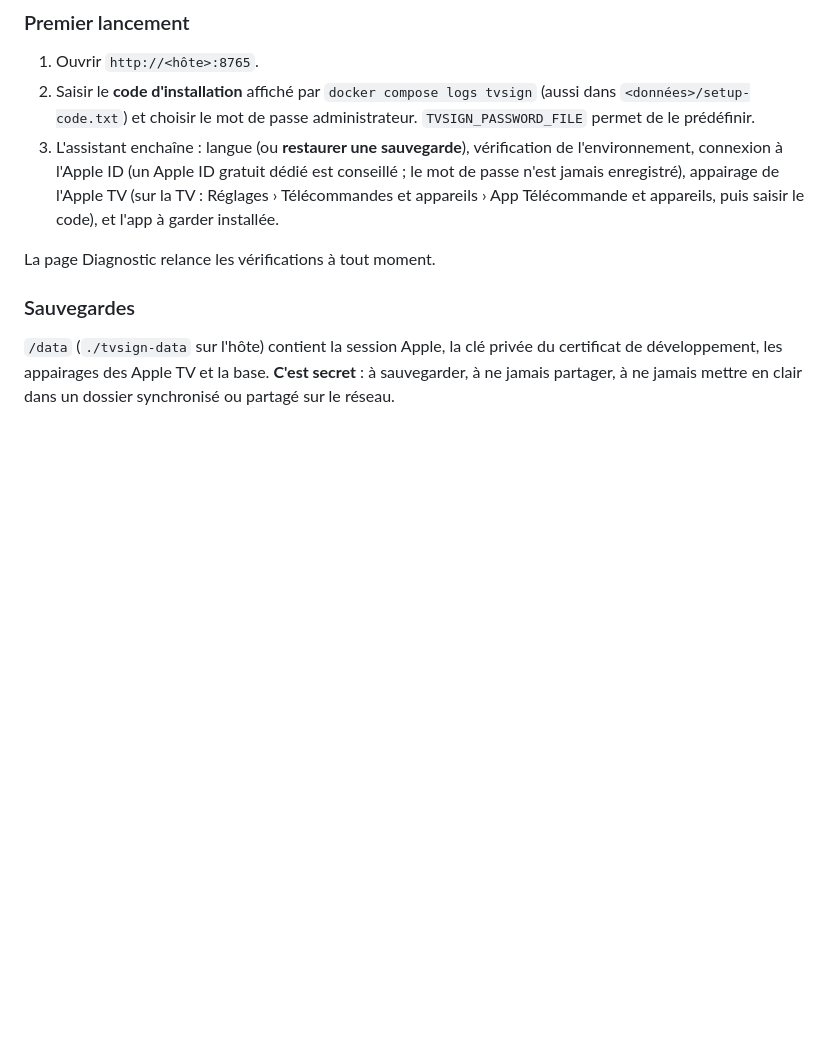
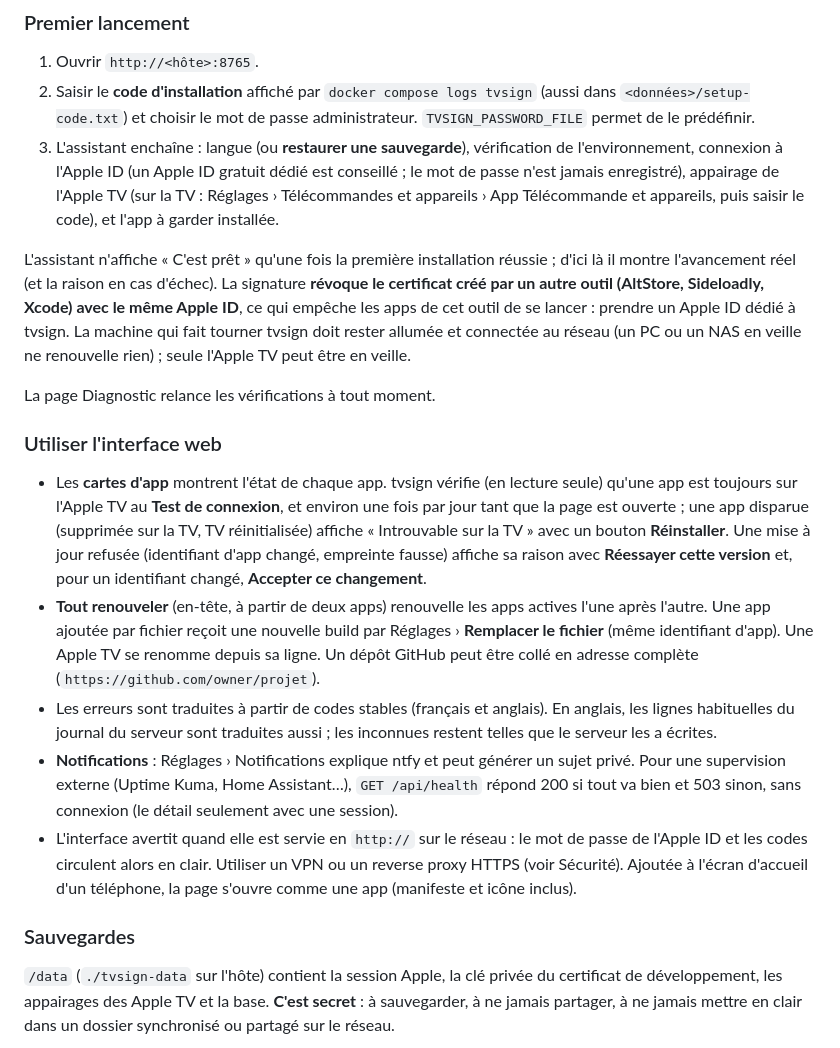
Before and after one commit to esalwey/tvsign, a Markdown page: README.md, the part around one of its changes. Rendered like a GitHub page; blank space fills up the shorter version.

```diff
--- a/README.md
+++ b/README.md
@@ -271,7 +297,36 @@ n'est nécessaire.
    enregistré), appairage de l'Apple TV (sur la TV : Réglages › Télécommandes et appareils › App
    Télécommande et appareils, puis saisir le code), et l'app à garder installée.
 
+L'assistant n'affiche « C'est prêt » qu'une fois la première installation réussie ; d'ici là il
+montre l'avancement réel (et la raison en cas d'échec). La signature **révoque le certificat créé par
+un autre outil (AltStore, Sideloadly, Xcode) avec le même Apple ID**, ce qui empêche les apps de cet
+outil de se lancer : prendre un Apple ID dédié à tvsign. La machine qui fait tourner tvsign doit
+rester allumée et connectée au réseau (un PC ou un NAS en veille ne renouvelle rien) ; seule
+l'Apple TV peut être en veille.
+
 La page Diagnostic relance les vérifications à tout moment.
+
+### Utiliser l'interface web
+
+- Les **cartes d'app** montrent l'état de chaque app. tvsign vérifie (en lecture seule) qu'une app est
+  toujours sur l'Apple TV au **Test de connexion**, et environ une fois par jour tant que la page est
+  ouverte ; une app disparue (supprimée sur la TV, TV réinitialisée) affiche « Introuvable sur la TV »
+  avec un bouton **Réinstaller**. Une mise à jour refusée (identifiant d'app changé, empreinte
+  fausse) affiche sa raison avec **Réessayer cette version** et, pour un identifiant changé,
+  **Accepter ce changement**.
+- **Tout renouveler** (en-tête, à partir de deux apps) renouvelle les apps actives l'une après l'autre.
+  Une app ajoutée par fichier reçoit une nouvelle build par Réglages › **Remplacer le fichier** (même
+  identifiant d'app). Une Apple TV se renomme depuis sa ligne. Un dépôt GitHub peut être collé en
+  adresse complète (`https://github.com/owner/projet`).
+- Les erreurs sont traduites à partir de codes stables (français et anglais). En anglais, les lignes
+  habituelles du journal du serveur sont traduites aussi ; les inconnues restent telles que le
+  serveur les a écrites.
+- **Notifications** : Réglages › Notifications explique ntfy et peut générer un sujet privé. Pour une
+  supervision externe (Uptime Kuma, Home Assistant…), `GET /api/health` répond 200 si tout va bien
+  et 503 sinon, sans connexion (le détail seulement avec une session).
+- L'interface avertit quand elle est servie en `http://` sur le réseau : le mot de passe de l'Apple ID
+  et les codes circulent alors en clair. Utiliser un VPN ou un reverse proxy HTTPS (voir Sécurité).
+  Ajoutée à l'écran d'accueil d'un téléphone, la page s'ouvre comme une app (manifeste et icône inclus).
 
 ### Sauvegardes
 
```
Also changed, not shown: other parts of README.md (+26 -0 lines).
